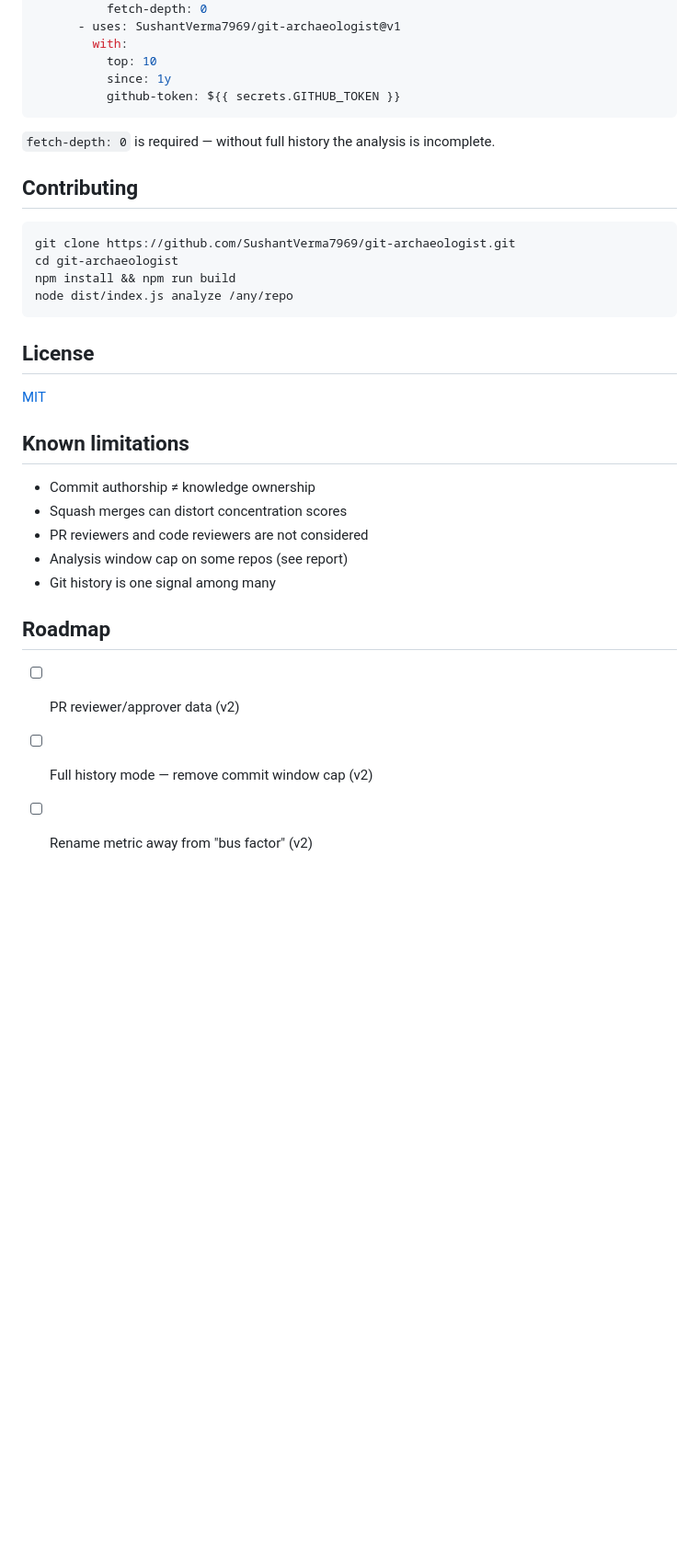
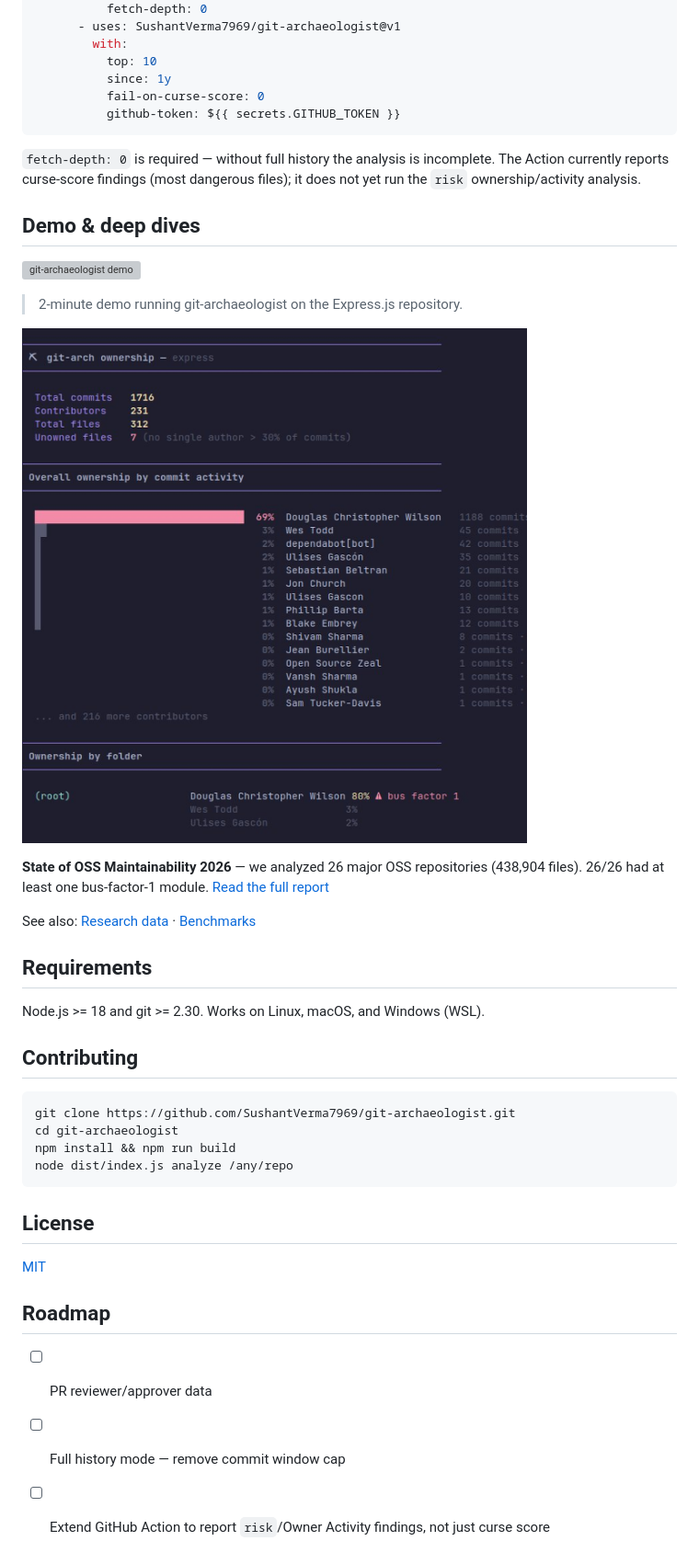
Before and after one commit to SushantVerma7969/git-archaeologist, a Markdown page: README.md, the part around one of its changes. Shown at 92% size. Drawn GitHub-style; blank space fills up the shorter version; grey boxes are pictures that could not be loaded.

````diff
--- a/README.md
+++ b/README.md
@@ -144,10 +167,27 @@ jobs:
         with:
           top: 10
           since: 1y
+          fail-on-curse-score: 0
           github-token: ${{ secrets.GITHUB_TOKEN }}
 ```
 
-`fetch-depth: 0` is required — without full history the analysis is incomplete.
+`fetch-depth: 0` is required — without full history the analysis is incomplete. The Action currently reports curse-score findings (most dangerous files); it does not yet run the `risk` ownership/activity analysis.
+
+## Demo & deep dives
+
+[![git-archaeologist demo](https://img.youtube.com/vi/NKVN00Dj6YA/maxresdefault.jpg)](https://youtu.be/NKVN00Dj6YA)
+
+> 2-minute demo running git-archaeologist on the Express.js repository.
+
+![HTML report — interactive risk heatmap](./preview.png)
+
+**State of OSS Maintainability 2026** — we analyzed 26 major OSS repositories (438,904 files). 26/26 had at least one bus-factor-1 module. [Read the full report](https://sushantverma7969.github.io/git-archaeologist/)
+
+See also: [Research data](RESEARCH.md) · [Benchmarks](BENCHMARKS.md)
+
+## Requirements
+
+Node.js >= 18 and git >= 2.30. Works on Linux, macOS, and Windows (WSL).
 
 ## Contributing
 
@@ -162,15 +202,8 @@ node dist/index.js analyze /any/repo
 
 [MIT](LICENSE)
 
+## Roadmap
 
-## Known limitations
-- Commit authorship ≠ knowledge ownership
-- Squash merges can distort concentration scores
-- PR reviewers and code reviewers are not considered
-- Analysis window cap on some repos (see report)
-- Git history is one signal among many
-
-## Roadmap
-- [ ] PR reviewer/approver data (v2)
-- [ ] Full history mode — remove commit window cap (v2)
-- [ ] Rename metric away from "bus factor" (v2)
+- [ ] PR reviewer/approver data
+- [ ] Full history mode — remove commit window cap
+- [ ] Extend GitHub Action to report `risk`/Owner Activity findings, not just curse score
````
Also changed, not shown: other parts of README.md (+85 -62 lines).
